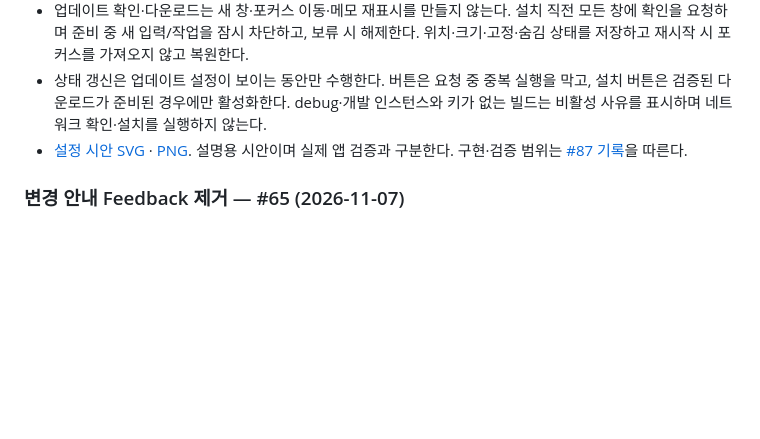
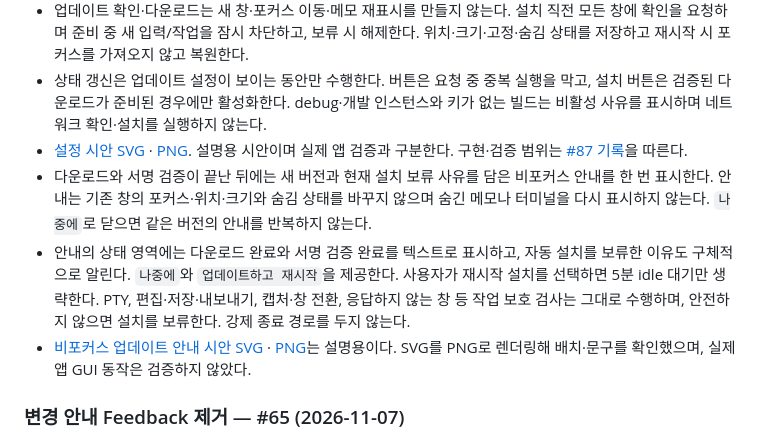
Before and after one commit to egoing/agent-gibbon, a Markdown page: docs/design-system.md, the part around the change. GitHub-like rendering; blank space fills up the shorter version.

```diff
--- a/docs/design-system.md
+++ b/docs/design-system.md
@@ -8,6 +8,9 @@
 - 업데이트 확인·다운로드는 새 창·포커스 이동·메모 재표시를 만들지 않는다. 설치 직전 모든 창에 확인을 요청하며 준비 중 새 입력/작업을 잠시 차단하고, 보류 시 해제한다. 위치·크기·고정·숨김 상태를 저장하고 재시작 시 포커스를 가져오지 않고 복원한다.
 - 상태 갱신은 업데이트 설정이 보이는 동안만 수행한다. 버튼은 요청 중 중복 실행을 막고, 설치 버튼은 검증된 다운로드가 준비된 경우에만 활성화한다. debug·개발 인스턴스와 키가 없는 빌드는 비활성 사유를 표시하며 네트워크 확인·설치를 실행하지 않는다.
 - [설정 시안 SVG](design/updater-settings.svg) · [PNG](design/updater-settings.png). 설명용 시안이며 실제 앱 검증과 구분한다. 구현·검증 범위는 [#87 기록](verification/issue87-auto-updater.md)을 따른다.
+- 다운로드와 서명 검증이 끝난 뒤에는 새 버전과 현재 설치 보류 사유를 담은 비포커스 안내를 한 번 표시한다. 안내는 기존 창의 포커스·위치·크기와 숨김 상태를 바꾸지 않으며 숨긴 메모나 터미널을 다시 표시하지 않는다. `나중에`로 닫으면 같은 버전의 안내를 반복하지 않는다.
+- 안내의 상태 영역에는 다운로드 완료와 서명 검증 완료를 텍스트로 표시하고, 자동 설치를 보류한 이유도 구체적으로 알린다. `나중에`와 `업데이트하고 재시작`을 제공한다. 사용자가 재시작 설치를 선택하면 5분 idle 대기만 생략한다. PTY, 편집·저장·내보내기, 캡처·창 전환, 응답하지 않는 창 등 작업 보호 검사는 그대로 수행하며, 안전하지 않으면 설치를 보류한다. 강제 종료 경로를 두지 않는다.
+- [비포커스 업데이트 안내 시안 SVG](design/updater-ready-notice.svg) · [PNG](design/updater-ready-notice.png)는 설명용이다. SVG를 PNG로 렌더링해 배치·문구를 확인했으며, 실제 앱 GUI 동작은 검증하지 않았다.
 
 
 ### 변경 안내 Feedback 제거 — #65 (2026-11-07)
```
Also changed, not shown: docs/verification/issue87-auto-updater.md (+12 -0 lines), docs/design/updater-ready-notice.png (added), 11 other files.
